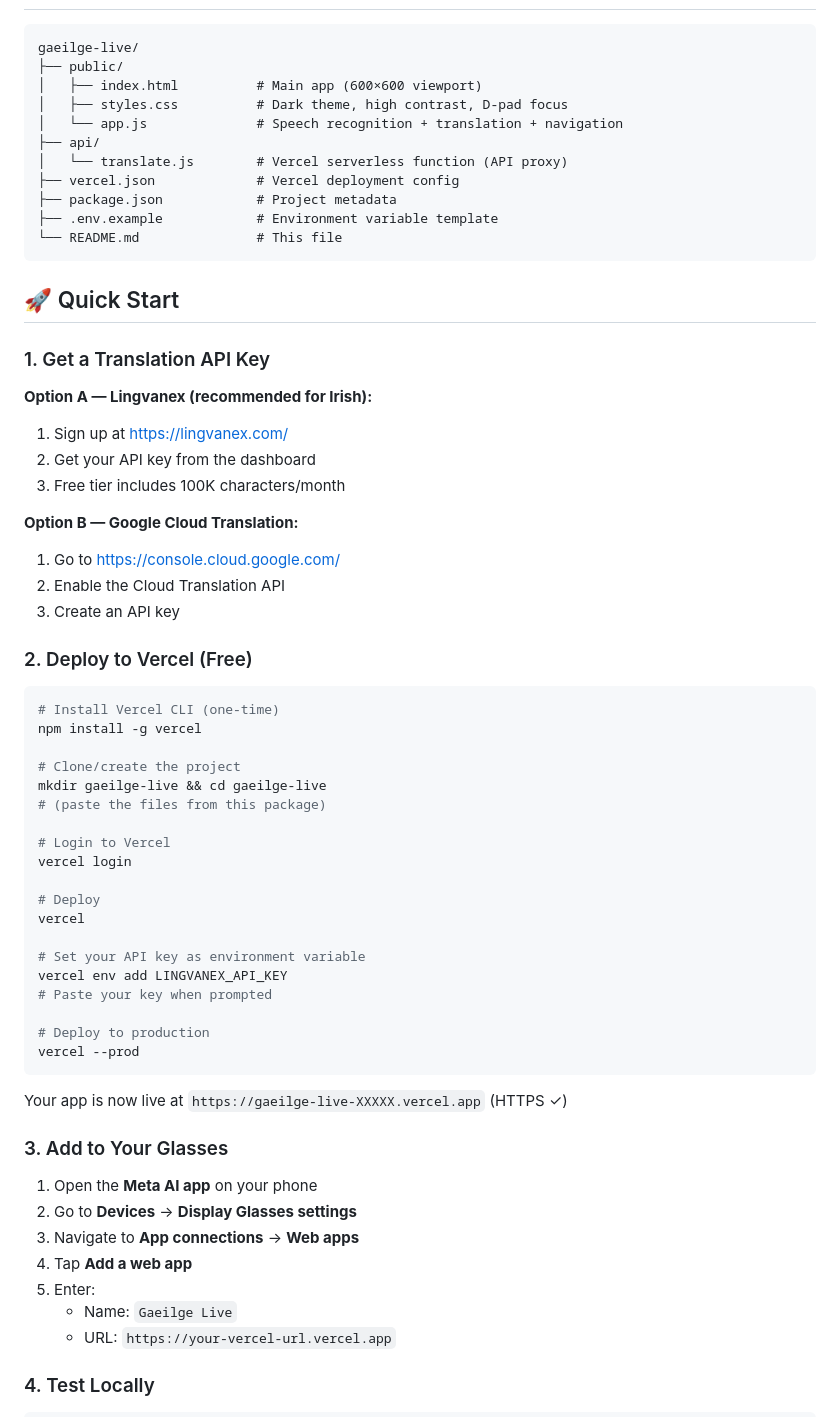
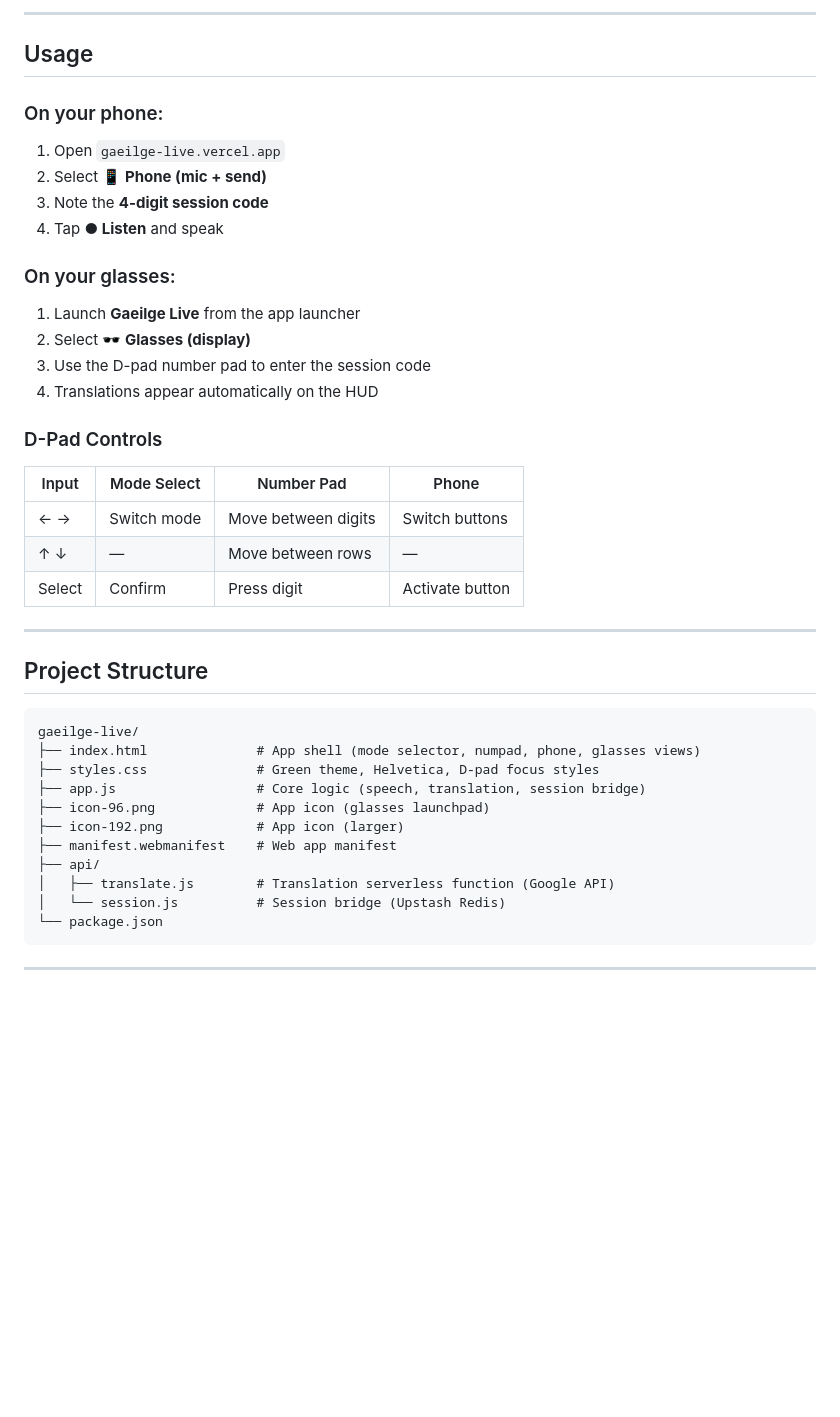
Before and after one commit to stepansoukenik/gaeilge-live, a Markdown page: README.md, the part around one of its changes. Rendered like a GitHub page; blank space fills up the shorter version.

````diff
--- a/README.md
+++ b/README.md
@@ -14,67 +79,44 @@ Built as a testing prototype. Irish (Gaeilge) is not natively supported in Live
+---
+
+## Usage
+
+### On your phone:
+1. Open `gaeilge-live.vercel.app`
+2. Select **📱 Phone (mic + send)**
+3. Note the **4-digit session code**
+4. Tap **● Listen** and speak
+
+### On your glasses:
+1. Launch **Gaeilge Live** from the app launcher
+2. Select **🕶️ Glasses (display)**
+3. Use the D-pad number pad to enter the session code
+4. Translations appear automatically on the HUD
+
+### D-Pad Controls
+
+| Input | Mode Select | Number Pad | Phone |
+|-------|-------------|------------|-------|
+| ← → | Switch mode | Move between digits | Switch buttons |
+| ↑ ↓ | — | Move between rows | — |
+| Select | Confirm | Press digit | Activate button |
+
+---
+
+## Project Structure
 
 ```
 gaeilge-live/
-├── public/
-│   ├── index.html          # Main app (600×600 viewport)
-│   ├── styles.css          # Dark theme, high contrast, D-pad focus
-│   └── app.js              # Speech recognition + translation + navigation
+├── index.html              # App shell (mode selector, numpad, phone, glasses views)
+├── styles.css              # Green theme, Helvetica, D-pad focus styles
+├── app.js                  # Core logic (speech, translation, session bridge)
+├── icon-96.png             # App icon (glasses launchpad)
+├── icon-192.png            # App icon (larger)
+├── manifest.webmanifest    # Web app manifest
 ├── api/
-│   └── translate.js        # Vercel serverless function (API proxy)
-├── vercel.json             # Vercel deployment config
-├── package.json            # Project metadata
-├── .env.example            # Environment variable template
-└── README.md               # This file
+│   ├── translate.js        # Translation serverless function (Google API)
+│   └── session.js          # Session bridge (Upstash Redis)
+└── package.json
 ```
 
-## 🚀 Quick Start
+---
 
-### 1. Get a Translation API Key
-
-**Option A — Lingvanex (recommended for Irish):**
-1. Sign up at https://lingvanex.com/
-2. Get your API key from the dashboard
-3. Free tier includes 100K characters/month
-
-**Option B — Google Cloud Translation:**
-1. Go to https://console.cloud.google.com/
-2. Enable the Cloud Translation API
-3. Create an API key
-
-### 2. Deploy to Vercel (Free)
-
-```bash
-# Install Vercel CLI (one-time)
-npm install -g vercel
-
-# Clone/create the project
-mkdir gaeilge-live && cd gaeilge-live
-# (paste the files from this package)
-
-# Login to Vercel
-vercel login
-
-# Deploy
-vercel
-
-# Set your API key as environment variable
-vercel env add LINGVANEX_API_KEY
-# Paste your key when prompted
-
-# Deploy to production
-vercel --prod
-```
-
-Your app is now live at `https://gaeilge-live-XXXXX.vercel.app` (HTTPS ✓)
-
-### 3. Add to Your Glasses
-
-1. Open the **Meta AI app** on your phone
-2. Go to **Devices** → **Display Glasses settings**
-3. Navigate to **App connections** → **Web apps**
-4. Tap **Add a web app**
-5. Enter:
-   - Name: `Gaeilge Live`
-   - URL: `https://your-vercel-url.vercel.app`
-
-### 4. Test Locally
-
````
Also changed, not shown: other parts of README.md (+119 -48 lines).
